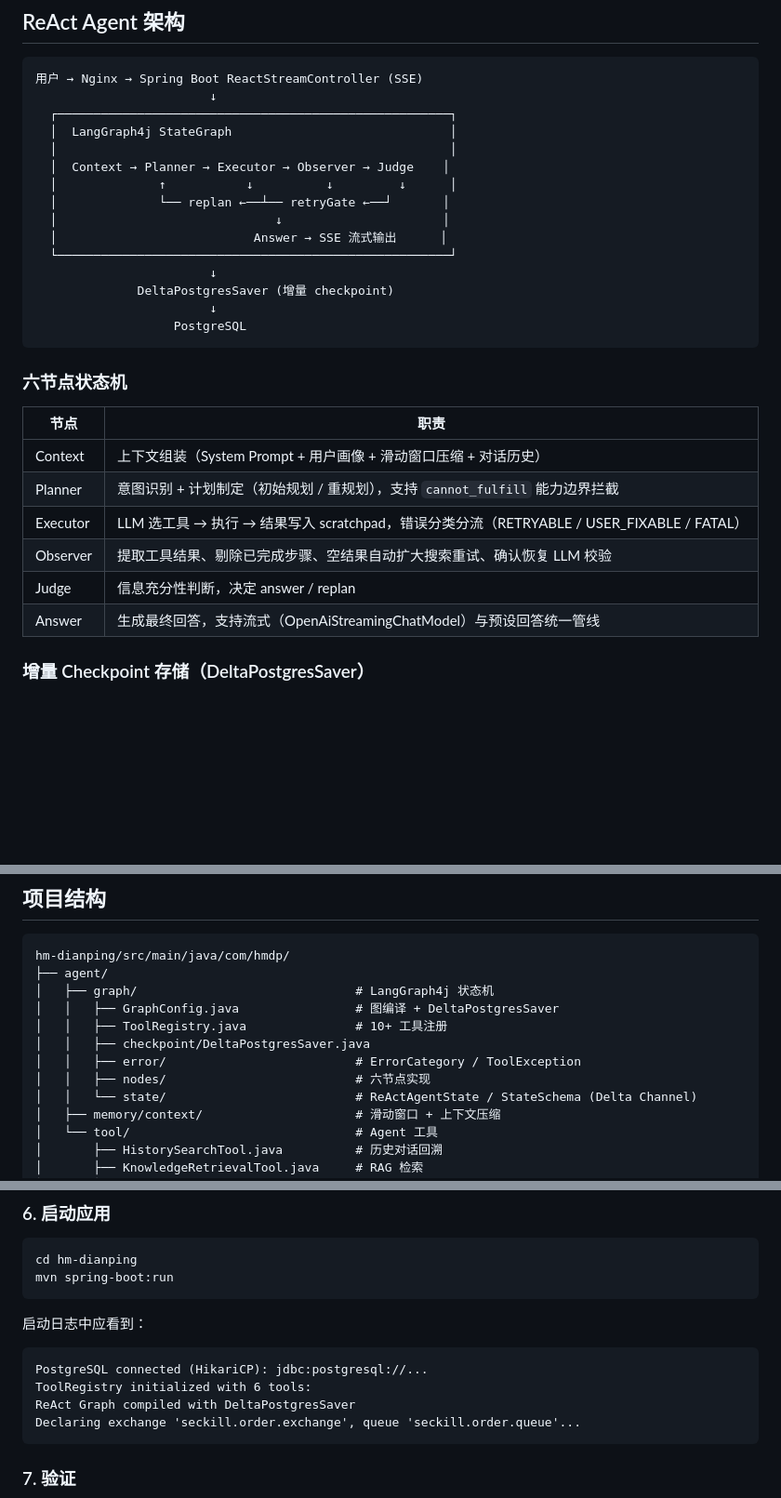
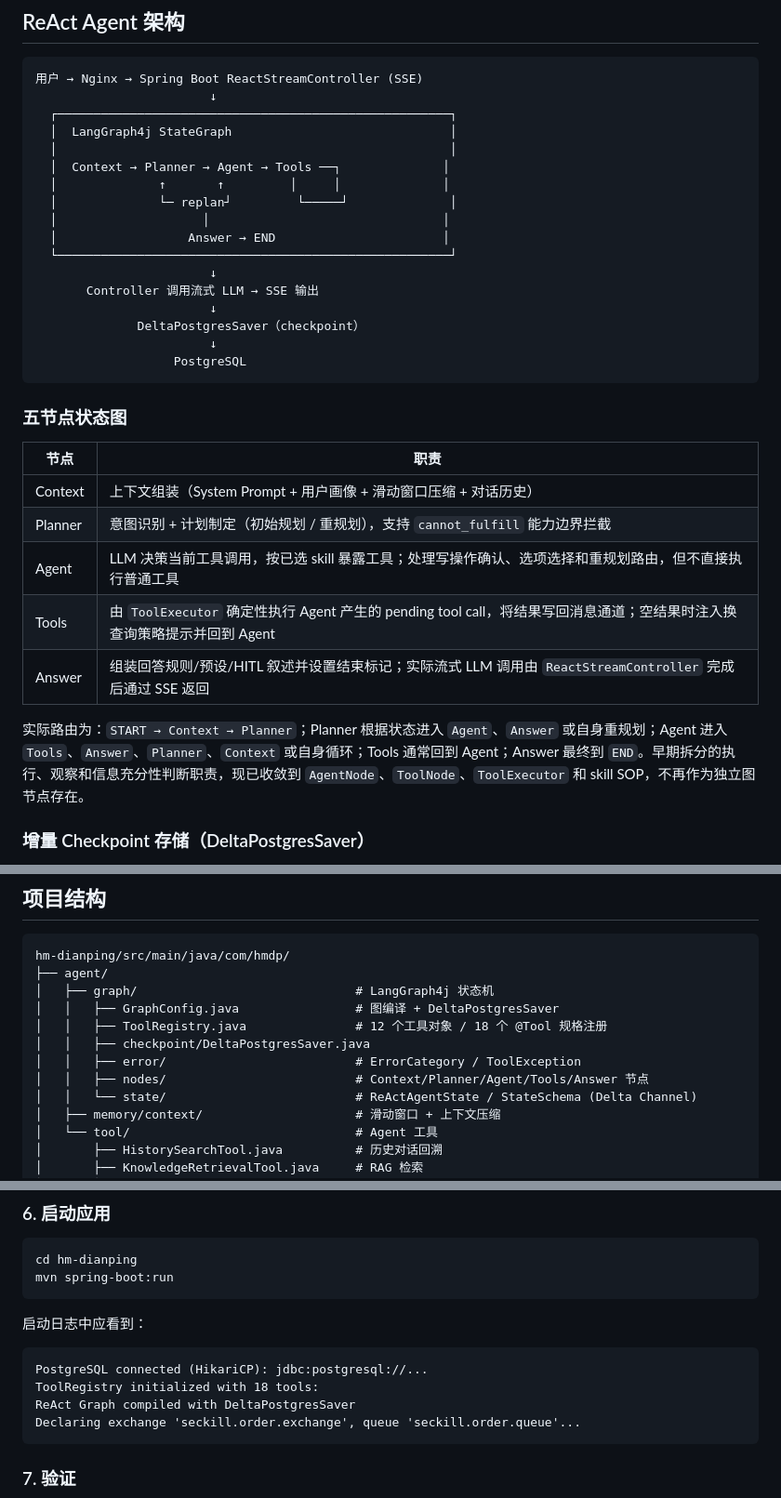
Before and after one commit to yeffky/hmdp-ai-agent, a Markdown page: README.md, 3 parts joined by grey strips. Shown at 93% size. Rendered like a GitHub page; blank space fills up the shorter version.

Commit message:
docs: align agent architecture description

````diff
--- a/README.md
+++ b/README.md
@@ -33,28 +33,31 @@
   ┌──────────────────────────────────────────────────────┐
   │  LangGraph4j StateGraph                              │
   │                                                      │
-  │  Context → Planner → Executor → Observer → Judge    │
-  │              ↑           ↓          ↓         ↓      │
-  │              └── replan ←──┴── retryGate ←──┘       │
-  │                              ↓                      │
-  │                           Answer → SSE 流式输出      │
+  │  Context → Planner → Agent → Tools ──┐              │
+  │              ↑       ↑         │     │              │
+  │              └─ replan┘         └─────┘              │
+  │                    │                                │
+  │                  Answer → END                       │
   └──────────────────────────────────────────────────────┘
                         ↓
-              DeltaPostgresSaver (增量 checkpoint)
+       Controller 调用流式 LLM → SSE 输出
+                        ↓
+              DeltaPostgresSaver（checkpoint）
                         ↓
                    PostgreSQL
 ```
 
-### 六节点状态机
+### 五节点状态图
 
 | 节点 | 职责 |
 |------|------|
 | Context | 上下文组装（System Prompt + 用户画像 + 滑动窗口压缩 + 对话历史） |
 | Planner | 意图识别 + 计划制定（初始规划 / 重规划），支持 `cannot_fulfill` 能力边界拦截 |
-| Executor | LLM 选工具 → 执行 → 结果写入 scratchpad，错误分类分流（RETRYABLE / USER_FIXABLE / FATAL） |
-| Observer | 提取工具结果、剔除已完成步骤、空结果自动扩大搜索重试、确认恢复 LLM 校验 |
-| Judge | 信息充分性判断，决定 answer / replan |
-| Answer | 生成最终回答，支持流式（OpenAiStreamingChatModel）与预设回答统一管线 |
+| Agent | LLM 决策当前工具调用，按已选 skill 暴露工具；处理写操作确认、选项选择和重规划路由，但不直接执行普通工具 |
+| Tools | 由 `ToolExecutor` 确定性执行 Agent 产生的 pending tool call，将结果写回消息通道；空结果时注入换查询策略提示并回到 Agent |
+| Answer | 组装回答规则/预设/HITL 叙述并设置结束标记；实际流式 LLM 调用由 `ReactStreamController` 完成后通过 SSE 返回 |
+
+实际路由为：`START → Context → Planner`；Planner 根据状态进入 `Agent`、`Answer` 或自身重规划；Agent 进入 `Tools`、`Answer`、`Planner`、`Context` 或自身循环；Tools 通常回到 Agent；Answer 最终到 `END`。早期拆分的执行、观察和信息充分性判断职责，现已收敛到 `AgentNode`、`ToolNode`、`ToolExecutor` 和 skill SOP，不再作为独立图节点存在。
 
 ### 增量 Checkpoint 存储（DeltaPostgresSaver）
 
@@ -153,10 +156,10 @@ hm-dianping/src/main/java/com/hmdp/
 ├── agent/
 │   ├── graph/                              # LangGraph4j 状态机
 │   │   ├── GraphConfig.java                # 图编译 + DeltaPostgresSaver
-│   │   ├── ToolRegistry.java               # 10+ 工具注册
+│   │   ├── ToolRegistry.java               # 12 个工具对象 / 18 个 @Tool 规格注册
 │   │   ├── checkpoint/DeltaPostgresSaver.java
 │   │   ├── error/                          # ErrorCategory / ToolException
-│   │   ├── nodes/                          # 六节点实现
+│   │   ├── nodes/                          # Context/Planner/Agent/Tools/Answer 节点
 │   │   └── state/                          # ReActAgentState / StateSchema (Delta Channel)
 │   ├── memory/context/                     # 滑动窗口 + 上下文压缩
 │   └── tool/                               # Agent 工具
@@ -445,7 +448,7 @@ mvn spring-boot:run
 
 ```
 PostgreSQL connected (HikariCP): jdbc:postgresql://...
-ToolRegistry initialized with 6 tools:
+ToolRegistry initialized with 18 tools:
 ReAct Graph compiled with DeltaPostgresSaver
 Declaring exchange 'seckill.order.exchange', queue 'seckill.order.queue'...
 ```
````
Also changed, not shown: docs/interview/hmdp-ai-agent-interview-questions.md (+5 -5 lines).
